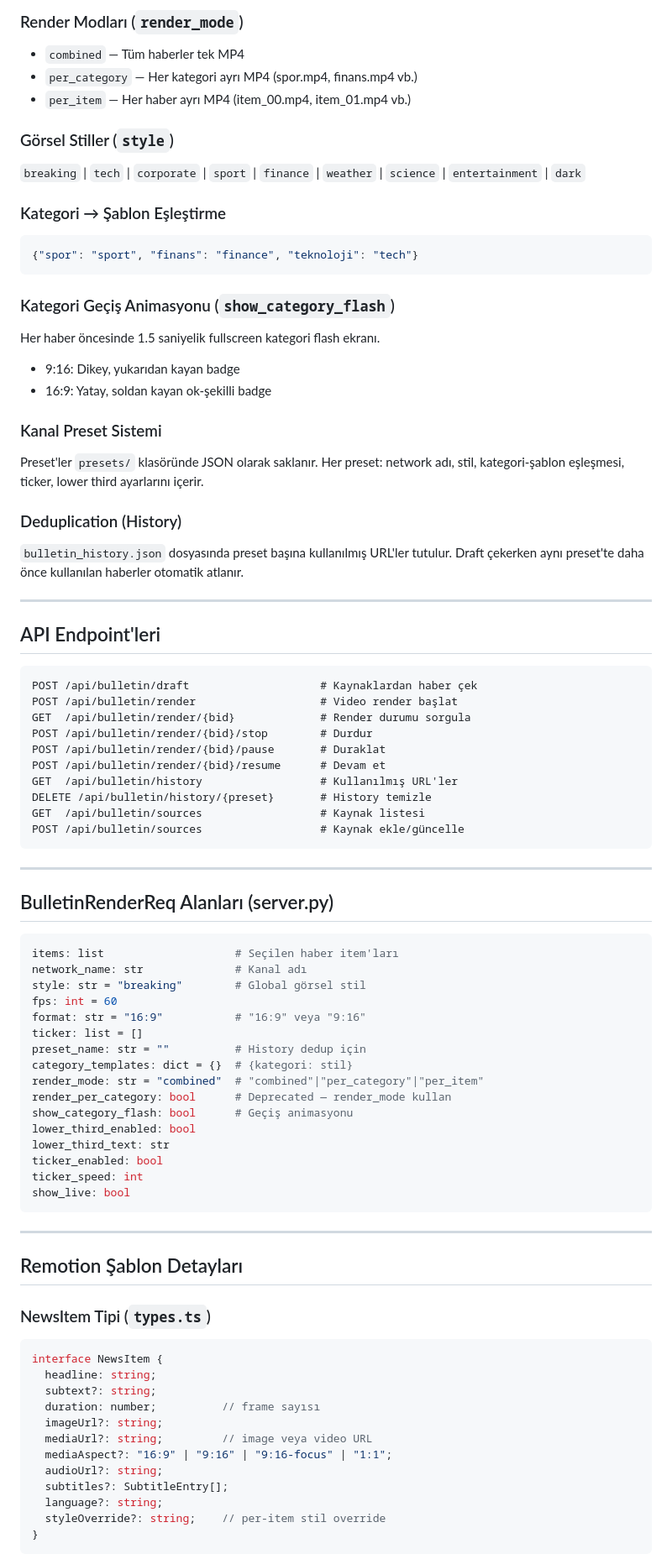
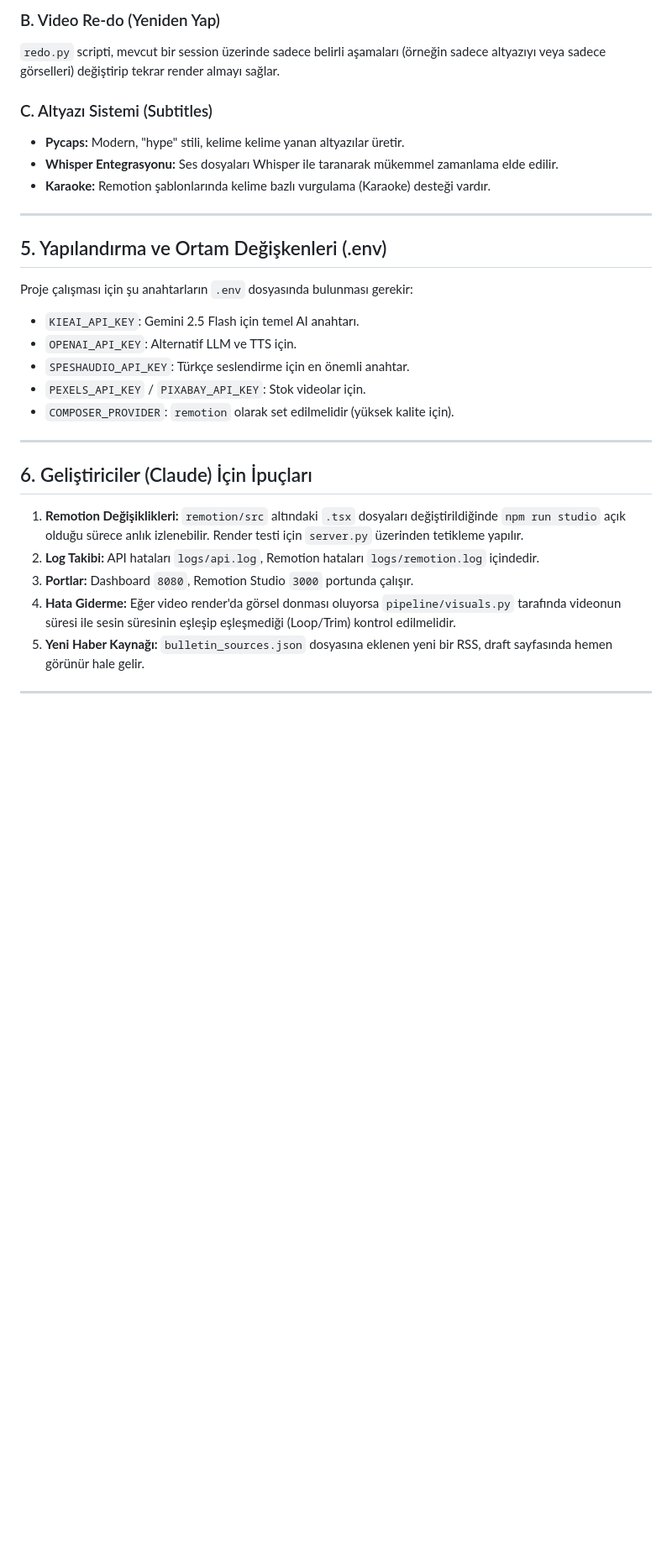
Before and after one commit to huskobro/YTRobot, a Markdown page: CONTEXT_FOR_CLAUDE.md, the part around one of its changes. Shown at 84% size. GitHub-like rendering; blank space fills up the shorter version.

Commit message:
Update CONTEXT_FOR_CLAUDE.md with detailed project overview

````diff
--- a/CONTEXT_FOR_CLAUDE.md
+++ b/CONTEXT_FOR_CLAUDE.md
@@ -75,92 +76,32 @@ En aktif geliştirilen alan. Otomatik olarak RSS kaynaklarından haber çekip pr
 
-### Render Modları (`render_mode`)
+### B. Video Re-do (Yeniden Yap)
+`redo.py` scripti, mevcut bir session üzerinde sadece belirli aşamaları (örneğin sadece altyazıyı veya sadece görselleri) değiştirip tekrar render almayı sağlar.
 
-- `combined` — Tüm haberler tek MP4
-- `per_category` — Her kategori ayrı MP4 (spor.mp4, finans.mp4 vb.)
-- `per_item` — Her haber ayrı MP4 (item_00.mp4, item_01.mp4 vb.)
-
-### Görsel Stiller (`style`)
-
-`breaking` | `tech` | `corporate` | `sport` | `finance` | `weather` | `science` | `entertainment` | `dark`
-
-### Kategori → Şablon Eşleştirme
-
-```json
-{"spor": "sport", "finans": "finance", "teknoloji": "tech"}
-```
-
-### Kategori Geçiş Animasyonu (`show_category_flash`)
-
-Her haber öncesinde 1.5 saniyelik fullscreen kategori flash ekranı.
-- 9:16: Dikey, yukarıdan kayan badge
-- 16:9: Yatay, soldan kayan ok-şekilli badge
-
-### Kanal Preset Sistemi
-
-Preset'ler `presets/` klasöründe JSON olarak saklanır. Her preset: network adı, stil, kategori-şablon eşleşmesi, ticker, lower third ayarlarını içerir.
-
-### Deduplication (History)
-
-`bulletin_history.json` dosyasında preset başına kullanılmış URL'ler tutulur. Draft çekerken aynı preset'te daha önce kullanılan haberler otomatik atlanır.
+### C. Altyazı Sistemi (Subtitles)
+- **Pycaps:** Modern, "hype" stili, kelime kelime yanan altyazılar üretir.
+- **Whisper Entegrasyonu:** Ses dosyaları Whisper ile taranarak mükemmel zamanlama elde edilir.
+- **Karaoke:** Remotion şablonlarında kelime bazlı vurgulama (Karaoke) desteği vardır.
 
 ---
 
-## API Endpoint'leri
+## 5. Yapılandırma ve Ortam Değişkenleri (.env)
 
-```
-POST /api/bulletin/draft                    # Kaynaklardan haber çek
-POST /api/bulletin/render                   # Video render başlat
-GET  /api/bulletin/render/{bid}             # Render durumu sorgula
-POST /api/bulletin/render/{bid}/stop        # Durdur
-POST /api/bulletin/render/{bid}/pause       # Duraklat
-POST /api/bulletin/render/{bid}/resume      # Devam et
-GET  /api/bulletin/history                  # Kullanılmış URL'ler
-DELETE /api/bulletin/history/{preset}       # History temizle
-GET  /api/bulletin/sources                  # Kaynak listesi
-POST /api/bulletin/sources                  # Kaynak ekle/güncelle
-```
+Proje çalışması için şu anahtarların `.env` dosyasında bulunması gerekir:
+- `KIEAI_API_KEY`: Gemini 2.5 Flash için temel AI anahtarı.
+- `OPENAI_API_KEY`: Alternatif LLM ve TTS için.
+- `SPESHAUDIO_API_KEY`: Türkçe seslendirme için en önemli anahtar.
+- `PEXELS_API_KEY` / `PIXABAY_API_KEY`: Stok videolar için.
+- `COMPOSER_PROVIDER`: `remotion` olarak set edilmelidir (yüksek kalite için).
 
 ---
 
-## BulletinRenderReq Alanları (server.py)
+## 6. Geliştiriciler (Claude) İçin İpuçları
 
-```python
-items: list                    # Seçilen haber item'ları
-network_name: str              # Kanal adı
-style: str = "breaking"        # Global görsel stil
-fps: int = 60
-format: str = "16:9"           # "16:9" veya "9:16"
-ticker: list = []
-preset_name: str = ""          # History dedup için
-category_templates: dict = {}  # {kategori: stil}
-render_mode: str = "combined"  # "combined"|"per_category"|"per_item"
-render_per_category: bool      # Deprecated — render_mode kullan
-show_category_flash: bool      # Geçiş animasyonu
-lower_third_enabled: bool
-lower_third_text: str
-ticker_enabled: bool
-ticker_speed: int
-show_live: bool
-```
+1.  **Remotion Değişiklikleri:** `remotion/src` altındaki `.tsx` dosyaları değiştirildiğinde `npm run studio` açık olduğu sürece anlık izlenebilir. Render testi için `server.py` üzerinden tetikleme yapılır.
+2.  **Log Takibi:** API hataları `logs/api.log`, Remotion hataları `logs/remotion.log` içindedir.
+3.  **Portlar:** Dashboard `8080`, Remotion Studio `3000` portunda çalışır.
+4.  **Hata Giderme:** Eğer video render'da görsel donması oluyorsa `pipeline/visuals.py` tarafında videonun süresi ile sesin süresinin eşleşip eşleşmediği (Loop/Trim) kontrol edilmelidir.
+5.  **Yeni Haber Kaynağı:** `bulletin_sources.json` dosyasına eklenen yeni bir RSS, draft sayfasında hemen görünür hale gelir.
 
 ---
 
-## Remotion Şablon Detayları
-
-### NewsItem Tipi (`types.ts`)
-
-```typescript
-interface NewsItem {
-  headline: string;
-  subtext?: string;
-  duration: number;          // frame sayısı
-  imageUrl?: string;
-  mediaUrl?: string;         // image veya video URL
-  mediaAspect?: "16:9" | "9:16" | "9:16-focus" | "1:1";
-  audioUrl?: string;
-  subtitles?: SubtitleEntry[];
-  language?: string;
-  styleOverride?: string;    // per-item stil override
-}
-```
-
````
Also changed, not shown: other parts of CONTEXT_FOR_CLAUDE.md (+64 -140 lines).
